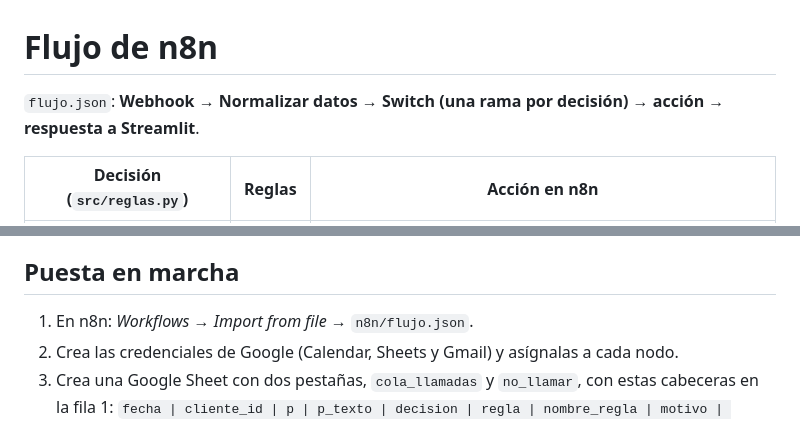
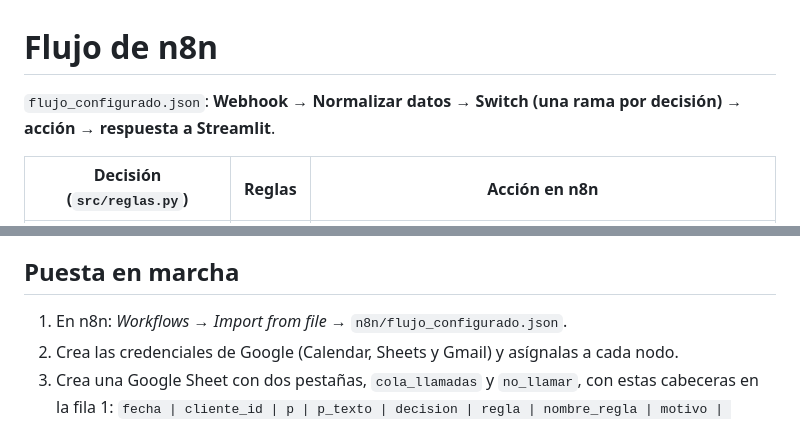
Before and after one commit to Moorci/Reto1SAA-MIA-PIA, a Markdown page: n8n/README.md, 2 parts joined by grey strips. Rendered like a GitHub page.

```diff
--- a/n8n/README.md
+++ b/n8n/README.md
@@ -1,6 +1,6 @@
 # Flujo de n8n
 
-`flujo.json`: **Webhook → Normalizar datos → Switch (una rama por decisión) → acción → respuesta a Streamlit**.
+`flujo_configurado.json`: **Webhook → Normalizar datos → Switch (una rama por decisión) → acción → respuesta a Streamlit**.
 
 | Decisión (`src/reglas.py`) | Reglas | Acción en n8n |
 |---|---|---|
@@ -15,7 +15,7 @@
 
 ## Puesta en marcha
 
-1. En n8n: *Workflows → Import from file* → `n8n/flujo.json`.
+1. En n8n: *Workflows → Import from file* → `n8n/flujo_configurado.json`.
 2. Crea las credenciales de Google (Calendar, Sheets y Gmail) y asígnalas a cada nodo.
 3. Crea una Google Sheet con dos pestañas, `cola_llamadas` y `no_llamar`, con estas cabeceras en la fila 1:
    `fecha | cliente_id | p | p_texto | decision | regla | nombre_regla | motivo | prioridad | email_cliente`.
```
Also changed, not shown: README.md (+25 -13 lines), resultados/comparar modelos Parallel Coordinates Plot.png (added), resultados/comparar modelos Scatter Plot.png (added), resultados/detalles de modelo elegido.png (added), resultados/detalles y parámetros de comparar modelos_1.png (added), resultados/detalles y parámetros de comparar modelos_2.png (added).
